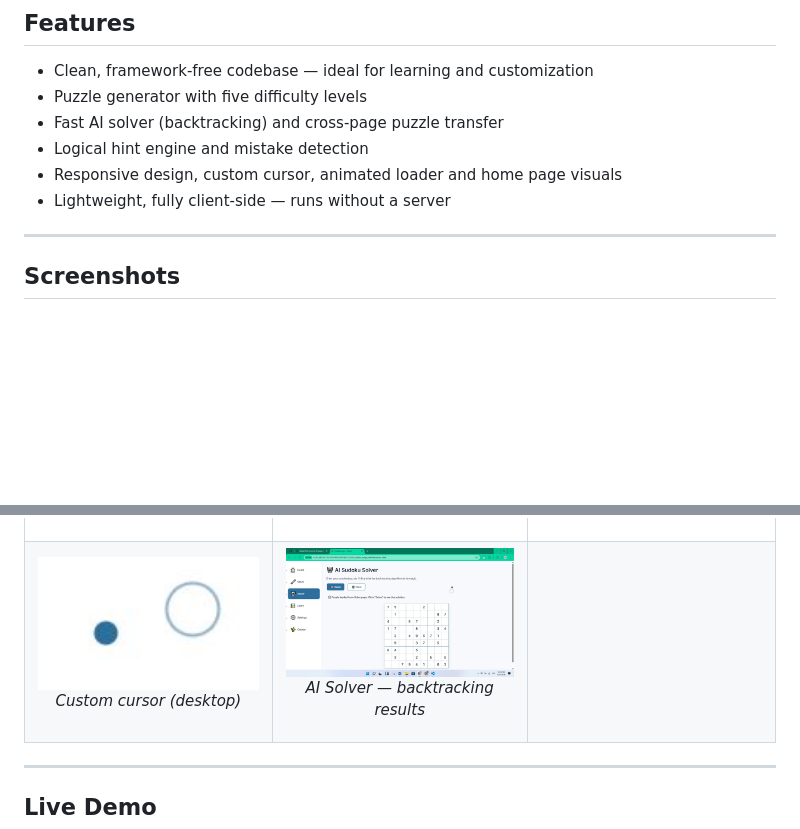
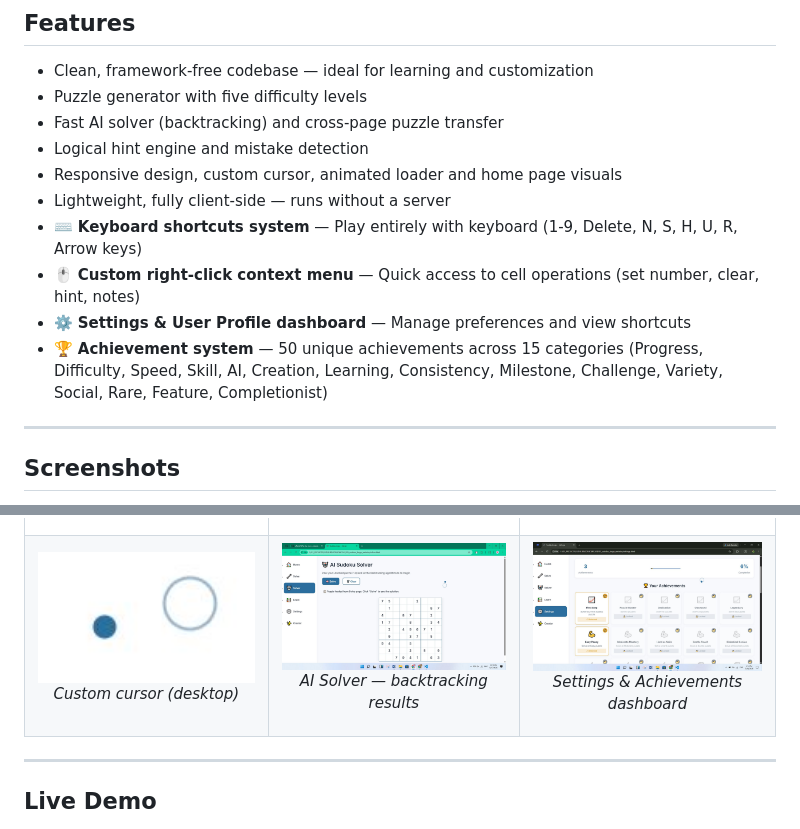
Before and after one commit to affan675/05_sudoku_forge_website, a Markdown page: README.md, 2 parts joined by grey strips. GitHub-like rendering; pictures changed too: assets/screenshots/settings_user.JPG (added); folded sections open; blank space fills up the shorter version.

Commit message:
Settings Add and new features

```diff
--- a/README.md
+++ b/README.md
@@ -40,6 +40,10 @@ Minimal, offline-first Sudoku web app built with plain HTML, CSS and JavaScript.
 - Logical hint engine and mistake detection
 - Responsive design, custom cursor, animated loader and home page visuals
 - Lightweight, fully client-side — runs without a server
+- ⌨️ **Keyboard shortcuts system** — Play entirely with keyboard (1-9, Delete, N, S, H, U, R, Arrow keys)
+- 🖱️ **Custom right-click context menu** — Quick access to cell operations (set number, clear, hint, notes)
+- ⚙️ **Settings & User Profile dashboard** — Manage preferences and view shortcuts
+- 🏆 **Achievement system** — 50 unique achievements across 15 categories (Progress, Difficulty, Speed, Skill, AI, Creation, Learning, Consistency, Milestone, Challenge, Variety, Social, Rare, Feature, Completionist)
 
 ---
 
@@ -102,7 +106,10 @@ Below are in-repo screenshots captured from the app. Click to view full resoluti
          <img src="assets/screenshots/ai_solver.JPG" alt="AI Solver" width="280" style="border-radius:8px"/>
          <p><em>AI Solver — backtracking results</em></p>
       </td>
-      <td></td>
+      <td align="center">
+         <img src="assets/screenshots/settings_user.JPG" alt="Settings" width="280" style="border-radius:8px"/>
+         <p><em>Settings & Achievements dashboard</em></p>
+      </td>
    </tr>
 </table>
 
```
Also changed, not shown: 9 other files.
